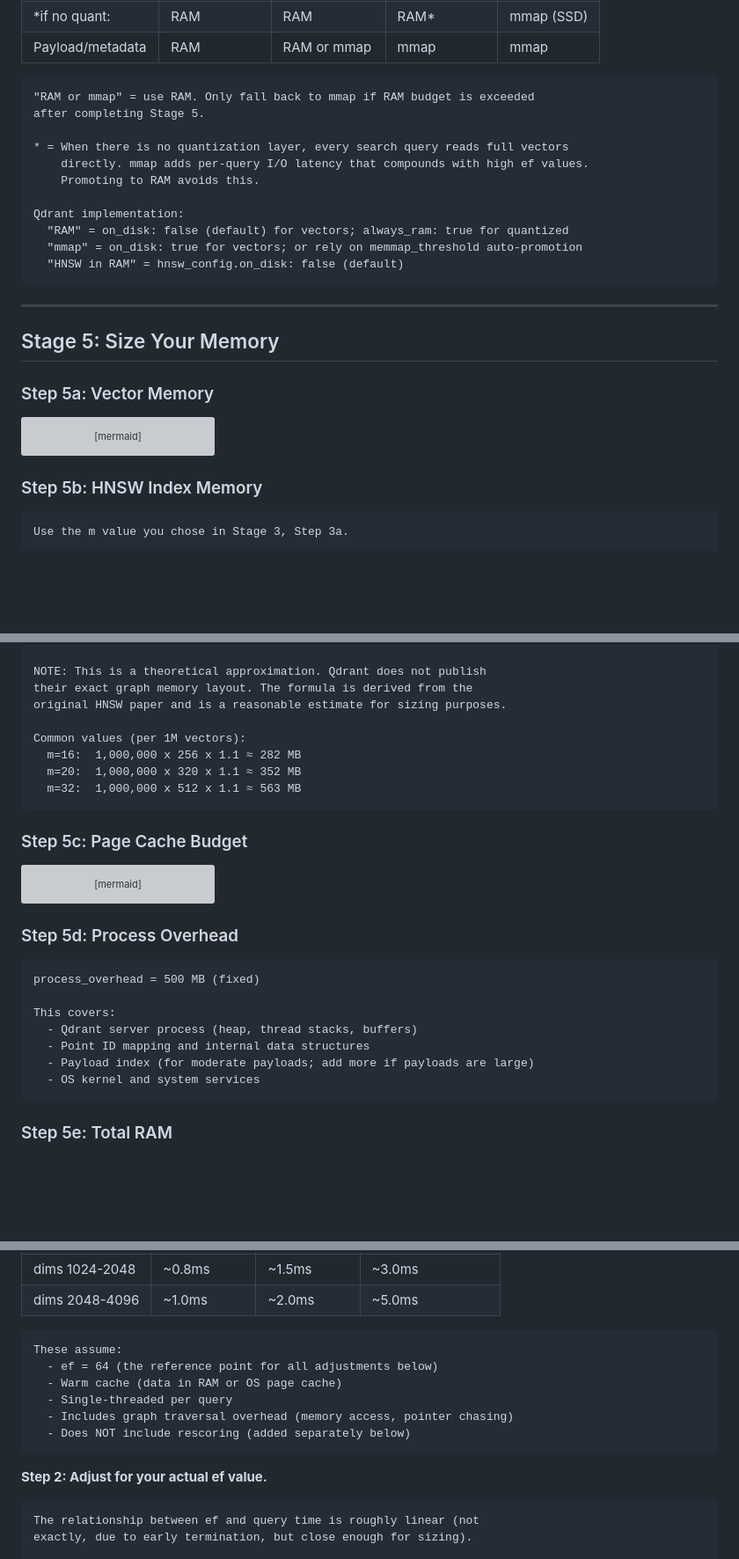
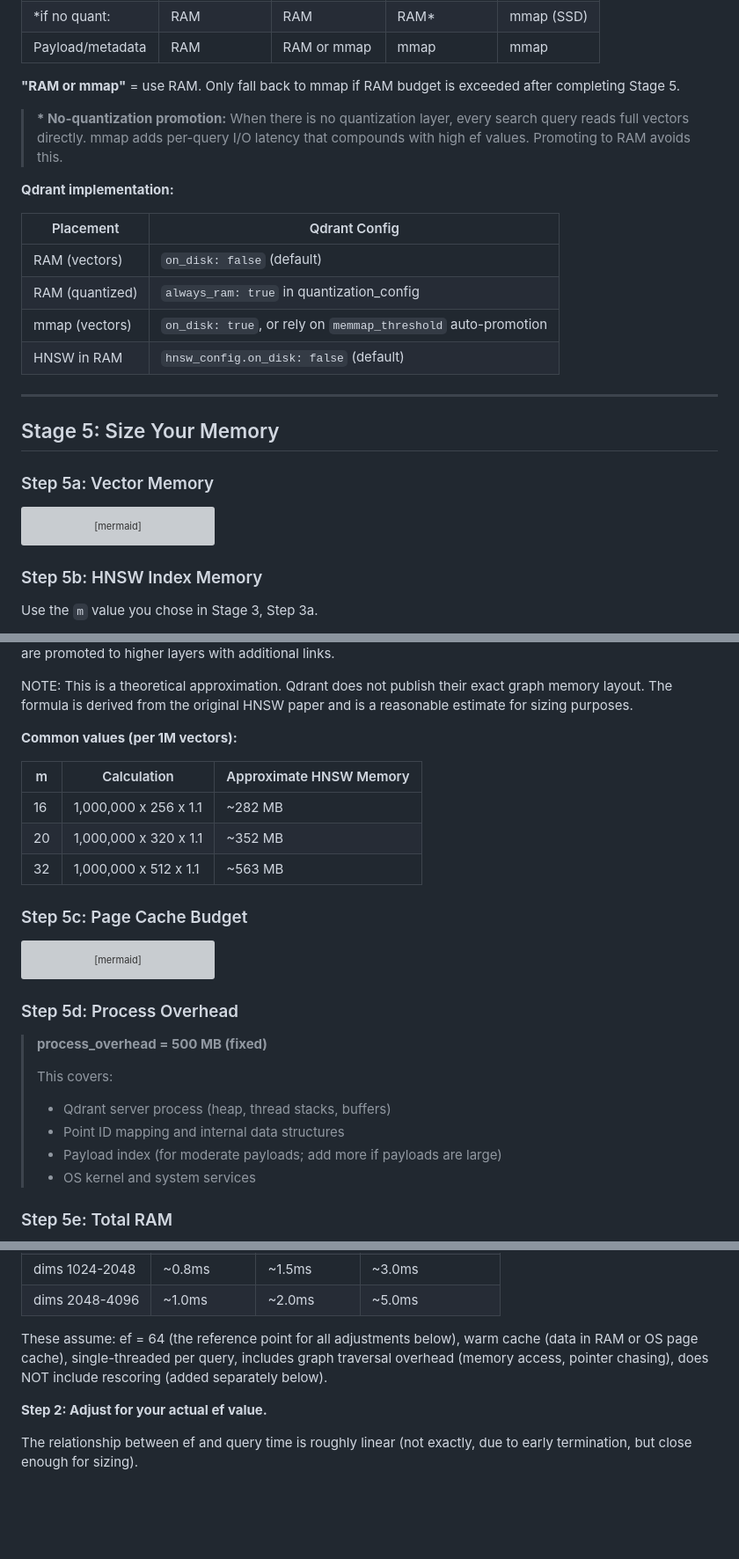
Before and after one commit to dventimisupabase/congenial-umbrella, a Markdown page: qdrant-field-guide.md, 3 parts joined by grey strips. Shown at 88% size. Drawn GitHub-style; blank space fills up the shorter version; grey boxes are pictures that could not be loaded.

````diff
--- a/qdrant-field-guide.md
+++ b/qdrant-field-guide.md
@@ -353,19 +348,18 @@ full vectors one tier toward RAM (marked with * below).
 | *if no quant: | RAM | RAM | RAM* | mmap (SSD) |
 | Payload/metadata | RAM | RAM or mmap | mmap | mmap |
 
-```text
-"RAM or mmap" = use RAM. Only fall back to mmap if RAM budget is exceeded
-after completing Stage 5.
+**"RAM or mmap"** = use RAM. Only fall back to mmap if RAM budget is exceeded after completing Stage 5.
 
-* = When there is no quantization layer, every search query reads full vectors
-    directly. mmap adds per-query I/O latency that compounds with high ef values.
-    Promoting to RAM avoids this.
+> **\* No-quantization promotion:** When there is no quantization layer, every search query reads full vectors directly. mmap adds per-query I/O latency that compounds with high ef values. Promoting to RAM avoids this.
 
-Qdrant implementation:
-  "RAM" = on_disk: false (default) for vectors; always_ram: true for quantized
-  "mmap" = on_disk: true for vectors; or rely on memmap_threshold auto-promotion
-  "HNSW in RAM" = hnsw_config.on_disk: false (default)
-```
+**Qdrant implementation:**
+
+| Placement | Qdrant Config |
+|-----------|--------------|
+| RAM (vectors) | `on_disk: false` (default) |
+| RAM (quantized) | `always_ram: true` in quantization_config |
+| mmap (vectors) | `on_disk: true`, or rely on `memmap_threshold` auto-promotion |
+| HNSW in RAM | `hnsw_config.on_disk: false` (default) |
 
 ---
 
@@ -387,6 +381,5 @@ flowchart TD
 
 ### Step 5b: HNSW Index Memory
 
-```text
-Use the m value you chose in Stage 3, Step 3a.
+Use the `m` value you chose in Stage 3, Step 3a.
 
@@ -401,11 +404,13 @@ NOTE: This is a theoretical approximation. Qdrant does not publish
 their exact graph memory layout. The formula is derived from the
 original HNSW paper and is a reasonable estimate for sizing purposes.
 
-Common values (per 1M vectors):
-  m=16:  1,000,000 x 256 x 1.1 ≈ 282 MB
-  m=20:  1,000,000 x 320 x 1.1 ≈ 352 MB
-  m=32:  1,000,000 x 512 x 1.1 ≈ 563 MB
-```
+**Common values (per 1M vectors):**
+
+| m | Calculation | Approximate HNSW Memory |
+|---|-------------|------------------------|
+| 16 | 1,000,000 x 256 x 1.1 | ~282 MB |
+| 20 | 1,000,000 x 320 x 1.1 | ~352 MB |
+| 32 | 1,000,000 x 512 x 1.1 | ~563 MB |
 
 ### Step 5c: Page Cache Budget
 
@@ -425,15 +430,13 @@ flowchart TD
 
 ### Step 5d: Process Overhead
 
-```text
-process_overhead = 500 MB (fixed)
-
-This covers:
-  - Qdrant server process (heap, thread stacks, buffers)
-  - Point ID mapping and internal data structures
-  - Payload index (for moderate payloads; add more if payloads are large)
-  - OS kernel and system services
-```
+> **process_overhead = 500 MB (fixed)**
+>
+> This covers:
+> - Qdrant server process (heap, thread stacks, buffers)
+> - Point ID mapping and internal data structures
+> - Payload index (for moderate payloads; add more if payloads are large)
+> - OS kernel and system services
 
 ### Step 5e: Total RAM
 
@@ -555,18 +562,10 @@ and the cost of each distance computation (driven by dimensions and quantization
 | dims 1024-2048 | ~0.8ms | ~1.5ms | ~3.0ms |
 | dims 2048-4096 | ~1.0ms | ~2.0ms | ~5.0ms |
 
-```text
-These assume:
-  - ef = 64 (the reference point for all adjustments below)
-  - Warm cache (data in RAM or OS page cache)
-  - Single-threaded per query
-  - Includes graph traversal overhead (memory access, pointer chasing)
-  - Does NOT include rescoring (added separately below)
-```
+These assume: ef = 64 (the reference point for all adjustments below), warm cache (data in RAM or OS page cache), single-threaded per query, includes graph traversal overhead (memory access, pointer chasing), does NOT include rescoring (added separately below).
 
 **Step 2: Adjust for your actual ef value.**
 
-```text
 The relationship between ef and query time is roughly linear (not
 exactly, due to early termination, but close enough for sizing).
 
````
Also changed, not shown: other parts of qdrant-field-guide.md (+85 -94 lines).
